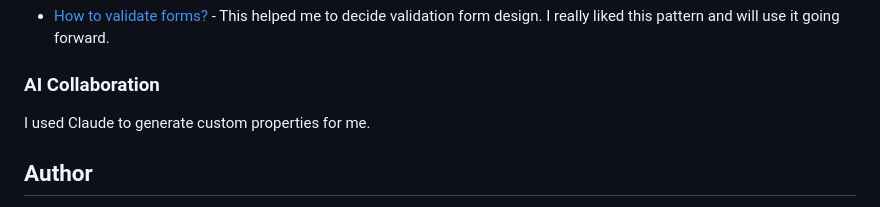
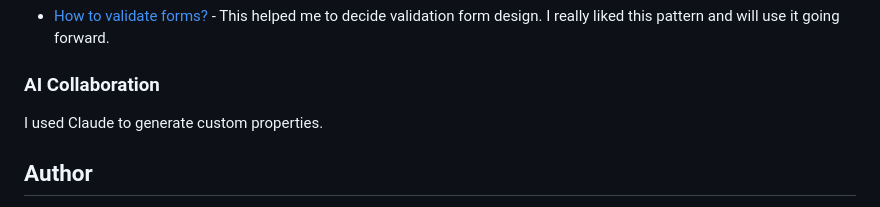
Before and after one commit to AzamAzis/Project-Sign-up-Form, a Markdown page: README.md, the part around the change. GitHub-like rendering.

```diff
--- a/README.md
+++ b/README.md
@@ -113,7 +113,7 @@ This project helped reinforce my understanding of HTML forms.
 
 ### AI Collaboration
 
-I used Claude to generate custom properties for me.
+I used Claude to generate custom properties.
 
 ## Author
 
```
